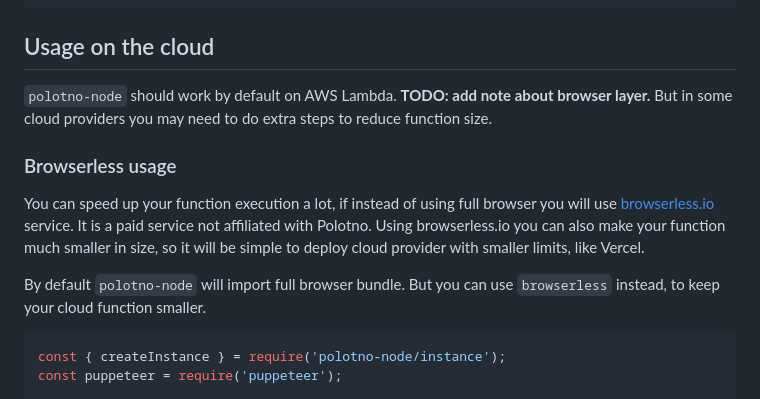
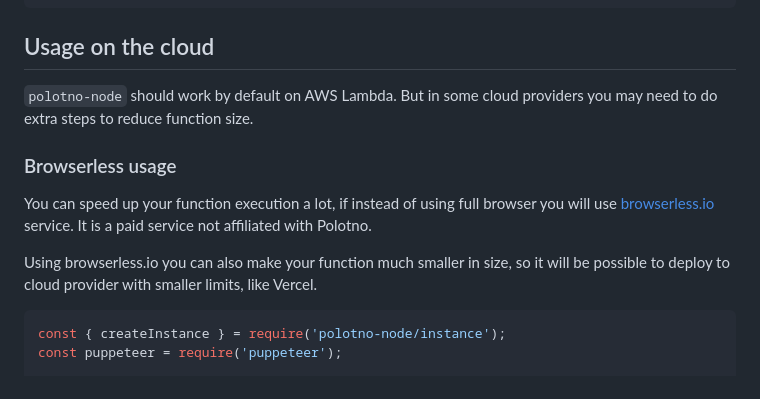
Before and after one commit to polotno-project/polotno-node, a Markdown page: README.md, the part around the change. Drawn GitHub-style.

````diff
--- a/README.md
+++ b/README.md
@@ -208,14 +208,13 @@ const instance = await createInstance({
 
 ## Usage on the cloud
 
-`polotno-node` should work by default on AWS Lambda. **TODO: add note about browser layer.**
-But in some cloud providers you may need to do extra steps to reduce function size.
+`polotno-node` should work by default on AWS Lambda. But in some cloud providers you may need to do extra steps to reduce function size.
 
 ### Browserless usage
 
-You can speed up your function execution a lot, if instead of using full browser you will use [browserless.io](https://browserless.io/) service. It is a paid service not affiliated with Polotno. Using browserless.io you can also make your function much smaller in size, so it will be simple to deploy cloud provider with smaller limits, like Vercel.
+You can speed up your function execution a lot, if instead of using full browser you will use [browserless.io](https://browserless.io/) service. It is a paid service not affiliated with Polotno.
 
-By default `polotno-node` will import full browser bundle. But you can use `browserless` instead, to keep your cloud function smaller.
+Using browserless.io you can also make your function much smaller in size, so it will be possible to deploy to cloud provider with smaller limits, like Vercel.
 
 ```js
 const { createInstance } = require('polotno-node/instance');
````
